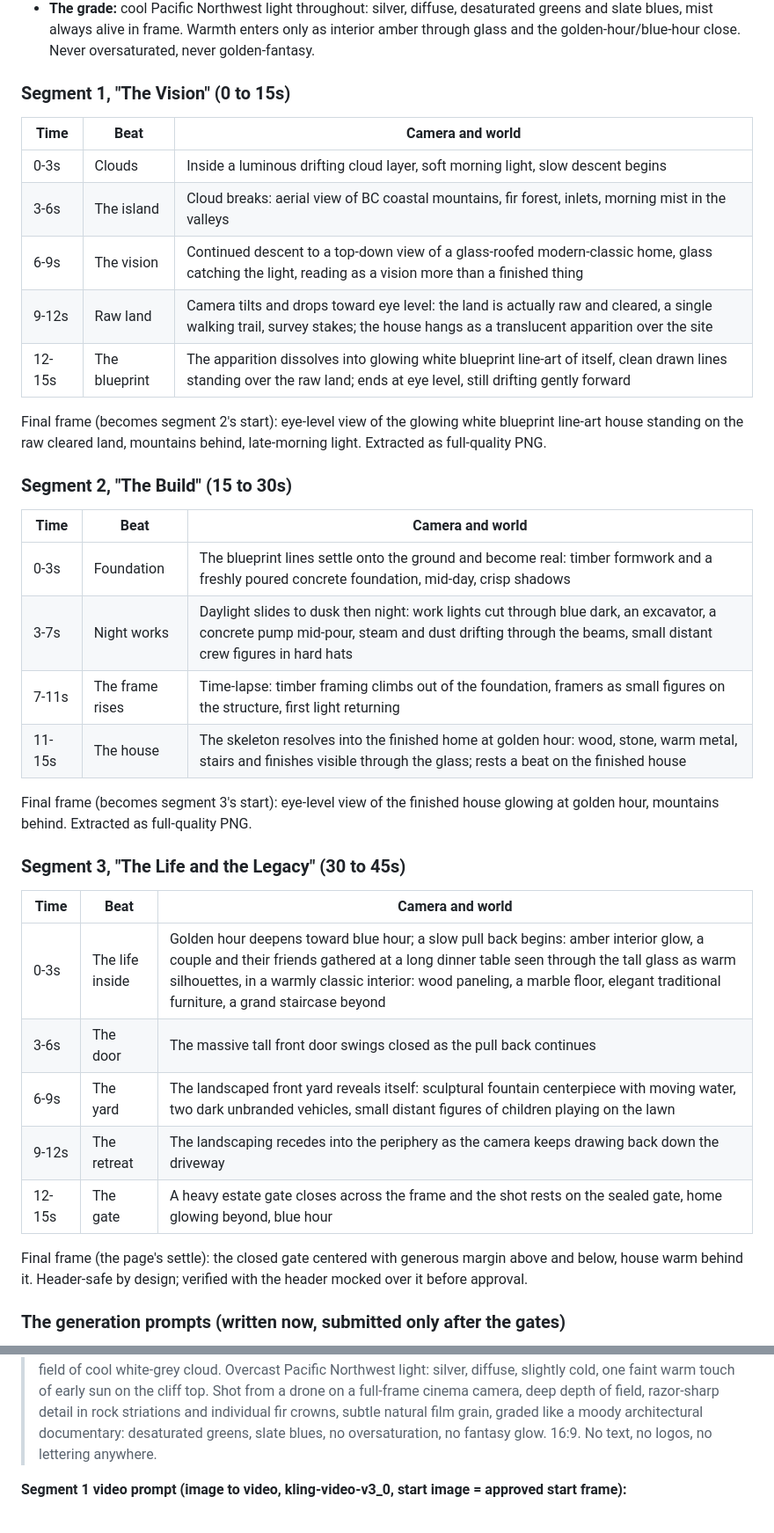
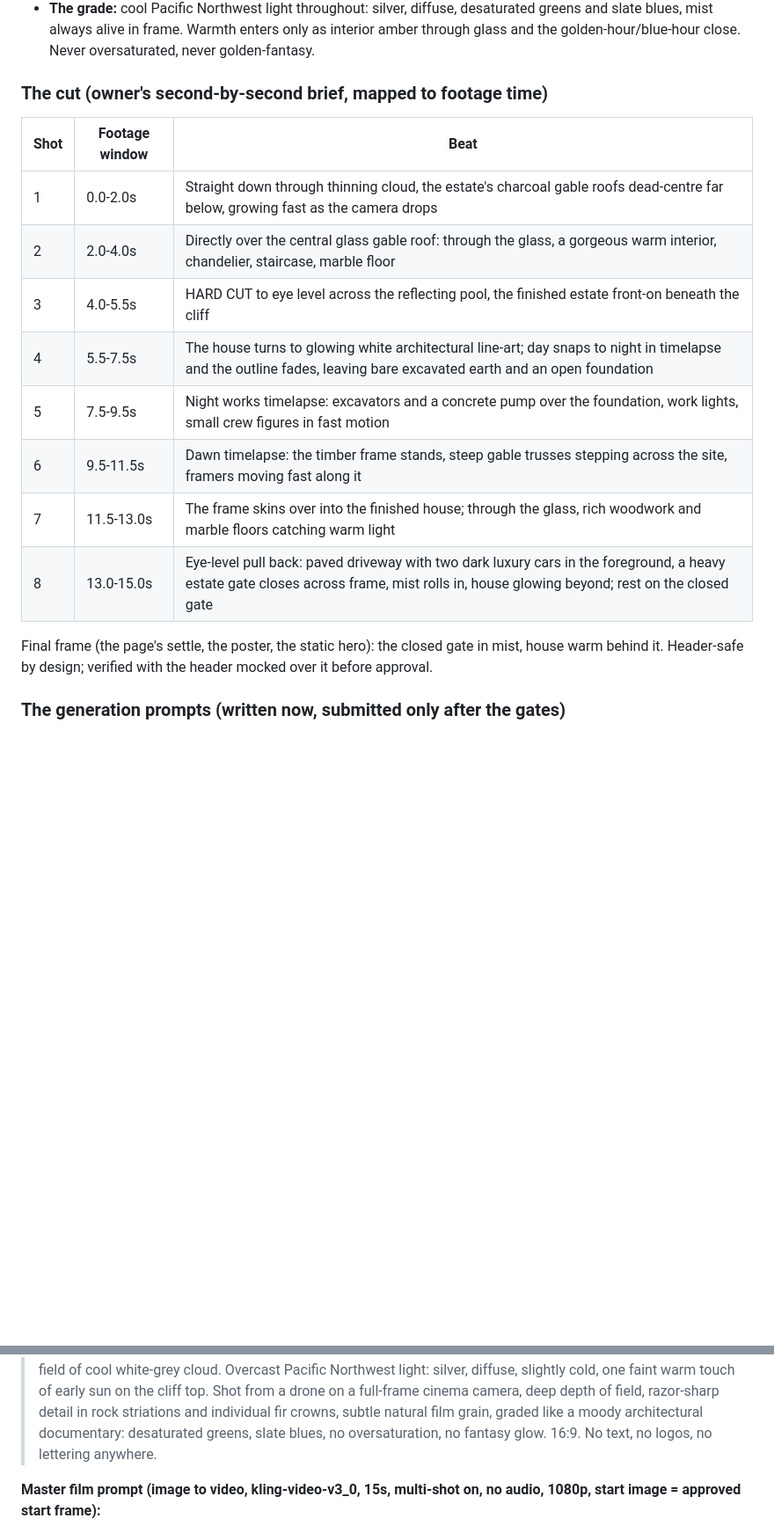
Before and after one commit to harvey0880/websyte, a Markdown page: gilbertson-design-package.md, 2 parts joined by grey strips. Shown at 88% size. Drawn GitHub-style; blank space fills up the shorter version.

```diff
--- a/gilbertson-design-package.md
+++ b/gilbertson-design-package.md
@@ -61,40 +61,20 @@ Every prompt below describes the same place and the same house, so the film read
 - **The house:** a grand modern-barn estate: a long row of steep-pitched gables stepping across the clearing, the central gable a full two-storey wall of black-steel-framed glass with a cascading glass-orb chandelier visible inside, flanking wings in dark stained timber, heavy stone chimneys, charcoal standing-seam roofs, a broad stone terrace and a dark still reflecting pool across the front.
 - **The grade:** cool Pacific Northwest light throughout: silver, diffuse, desaturated greens and slate blues, mist always alive in frame. Warmth enters only as interior amber through glass and the golden-hour/blue-hour close. Never oversaturated, never golden-fantasy.
 
-### Segment 1, "The Vision" (0 to 15s)
+### The cut (owner's second-by-second brief, mapped to footage time)
 
-| Time | Beat | Camera and world |
+| Shot | Footage window | Beat |
 |---|---|---|
-| 0-3s | Clouds | Inside a luminous drifting cloud layer, soft morning light, slow descent begins |
-| 3-6s | The island | Cloud breaks: aerial view of BC coastal mountains, fir forest, inlets, morning mist in the valleys |
-| 6-9s | The vision | Continued descent to a top-down view of a glass-roofed modern-classic home, glass catching the light, reading as a vision more than a finished thing |
-| 9-12s | Raw land | Camera tilts and drops toward eye level: the land is actually raw and cleared, a single walking trail, survey stakes; the house hangs as a translucent apparition over the site |
-| 12-15s | The blueprint | The apparition dissolves into glowing white blueprint line-art of itself, clean drawn lines standing over the raw land; ends at eye level, still drifting gently forward |
+| 1 | 0.0-2.0s | Straight down through thinning cloud, the estate's charcoal gable roofs dead-centre far below, growing fast as the camera drops |
+| 2 | 2.0-4.0s | Directly over the central glass gable roof: through the glass, a gorgeous warm interior, chandelier, staircase, marble floor |
+| 3 | 4.0-5.5s | HARD CUT to eye level across the reflecting pool, the finished estate front-on beneath the cliff |
+| 4 | 5.5-7.5s | The house turns to glowing white architectural line-art; day snaps to night in timelapse and the outline fades, leaving bare excavated earth and an open foundation |
+| 5 | 7.5-9.5s | Night works timelapse: excavators and a concrete pump over the foundation, work lights, small crew figures in fast motion |
+| 6 | 9.5-11.5s | Dawn timelapse: the timber frame stands, steep gable trusses stepping across the site, framers moving fast along it |
+| 7 | 11.5-13.0s | The frame skins over into the finished house; through the glass, rich woodwork and marble floors catching warm light |
+| 8 | 13.0-15.0s | Eye-level pull back: paved driveway with two dark luxury cars in the foreground, a heavy estate gate closes across frame, mist rolls in, house glowing beyond; rest on the closed gate |
 
-Final frame (becomes segment 2's start): eye-level view of the glowing white blueprint line-art house standing on the raw cleared land, mountains behind, late-morning light. Extracted as full-quality PNG.
-
-### Segment 2, "The Build" (15 to 30s)
-
-| Time | Beat | Camera and world |
-|---|---|---|
-| 0-3s | Foundation | The blueprint lines settle onto the ground and become real: timber formwork and a freshly poured concrete foundation, mid-day, crisp shadows |
-| 3-7s | Night works | Daylight slides to dusk then night: work lights cut through blue dark, an excavator, a concrete pump mid-pour, steam and dust drifting through the beams, small distant crew figures in hard hats |
-| 7-11s | The frame rises | Time-lapse: timber framing climbs out of the foundation, framers as small figures on the structure, first light returning |
-| 11-15s | The house | The skeleton resolves into the finished home at golden hour: wood, stone, warm metal, stairs and finishes visible through the glass; rests a beat on the finished house |
-
-Final frame (becomes segment 3's start): eye-level view of the finished house glowing at golden hour, mountains behind. Extracted as full-quality PNG.
-
-### Segment 3, "The Life and the Legacy" (30 to 45s)
-
-| Time | Beat | Camera and world |
-|---|---|---|
-| 0-3s | The life inside | Golden hour deepens toward blue hour; a slow pull back begins: amber interior glow, a couple and their friends gathered at a long dinner table seen through the tall glass as warm silhouettes, in a warmly classic interior: wood paneling, a marble floor, elegant traditional furniture, a grand staircase beyond |
-| 3-6s | The door | The massive tall front door swings closed as the pull back continues |
-| 6-9s | The yard | The landscaped front yard reveals itself: sculptural fountain centerpiece with moving water, two dark unbranded vehicles, small distant figures of children playing on the lawn |
-| 9-12s | The retreat | The landscaping recedes into the periphery as the camera keeps drawing back down the driveway |
-| 12-15s | The gate | A heavy estate gate closes across the frame and the shot rests on the sealed gate, home glowing beyond, blue hour |
-
-Final frame (the page's settle): the closed gate centered with generous margin above and below, house warm behind it. Header-safe by design; verified with the header mocked over it before approval.
+Final frame (the page's settle, the poster, the static hero): the closed gate in mist, house warm behind it. Header-safe by design; verified with the header mocked over it before approval.
 
 ### The generation prompts (written now, submitted only after the gates)
 
@@ -102,5 +82,5 @@ Final frame (the page's settle): the closed gate centered with generous margin a
 
 > High-altitude aerial photograph looking down through a thin breaking layer of morning cloud over a British Columbia mountain valley. Through the widening break on the left of frame, far below: a sheer granite cliff face with vertical rock striations rising out of dense dark-green fir forest, a flat meadow valley floor in muted sage and straw tones, and ribbons of low mist lying through the treetops. The right side of frame stays a soft unbroken field of cool white-grey cloud. Overcast Pacific Northwest light: silver, diffuse, slightly cold, one faint warm touch of early sun on the cliff top. Shot from a drone on a full-frame cinema camera, deep depth of field, razor-sharp detail in rock striations and individual fir crowns, subtle natural film grain, graded like a moody architectural documentary: desaturated greens, slate blues, no oversaturation, no fantasy glow. 16:9. No text, no logos, no lettering anywhere.
 
-**Segment 1 video prompt (image to video, kling-video-v3_0, start image = approved start frame):**
+**Master film prompt (image to video, kling-video-v3_0, 15s, multi-shot on, no audio, 1080p, start image = approved start frame):**
 
```
Also changed, not shown: other parts of gilbertson-design-package.md (+20 -33 lines).
